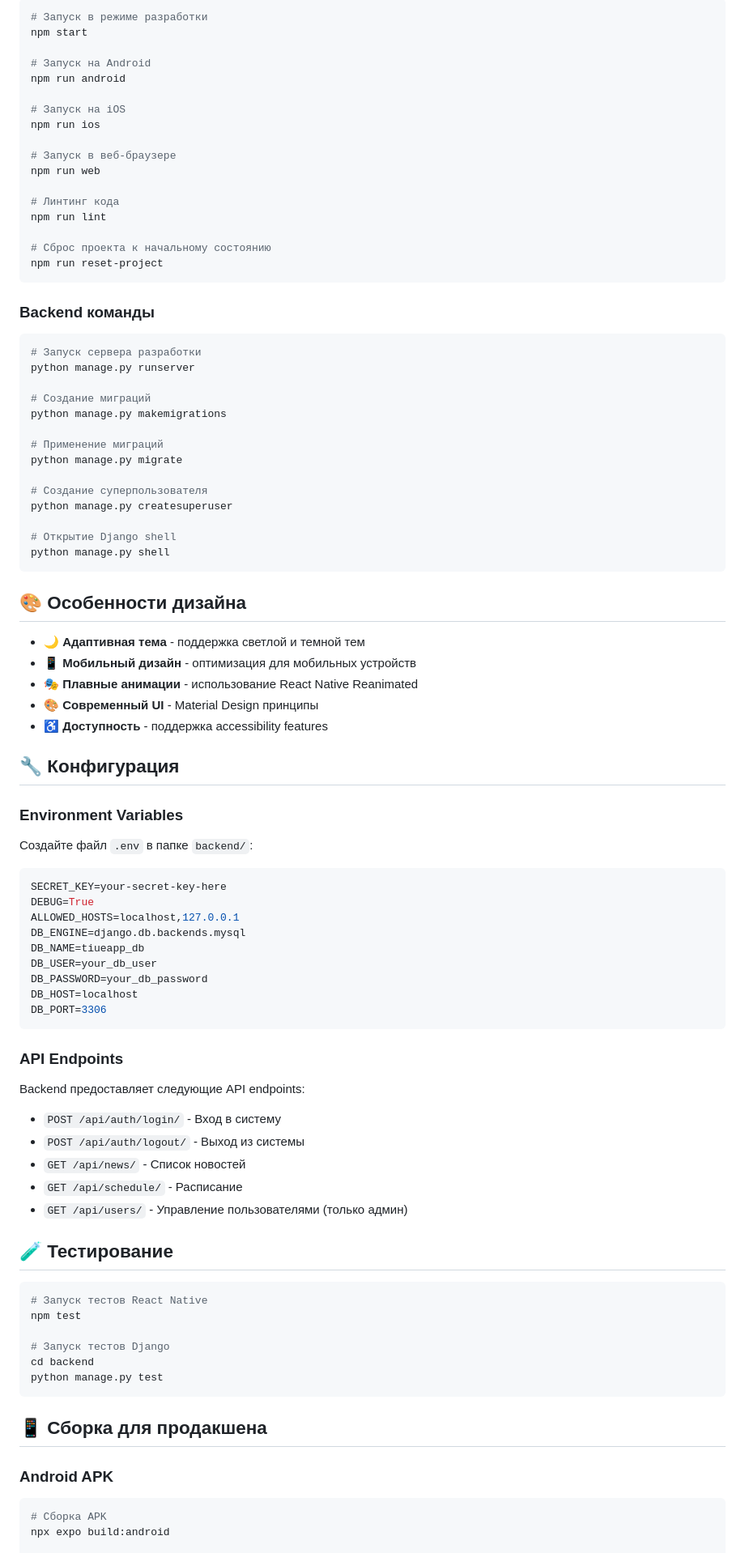
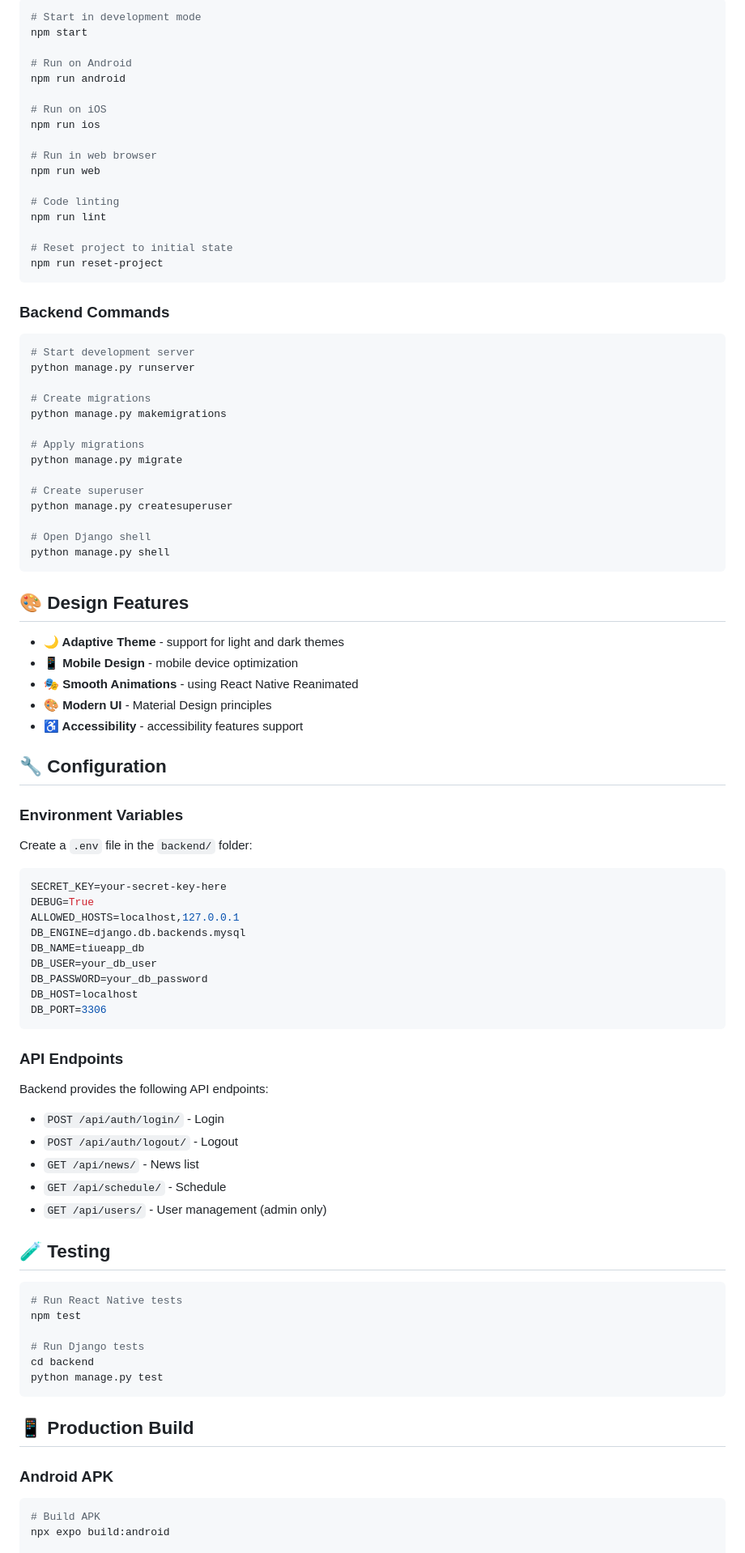
Before and after one commit to scrollDynasty/tiueapp, a Markdown page: README.md, the part around the change printed below. Shown: that part at 81% size. GitHub-like rendering.

````diff
--- a/README.md
+++ b/README.md
@@ -183,54 +183,54 @@ tiueapp/
 ```bash
-# Запуск в режиме разработки
+# Start in development mode
 npm start
 
-# Запуск на Android
+# Run on Android
 npm run android
 
-# Запуск на iOS
+# Run on iOS
 npm run ios
 
-# Запуск в веб-браузере
+# Run in web browser
 npm run web
 
-# Линтинг кода
+# Code linting
 npm run lint
 
-# Сброс проекта к начальному состоянию
+# Reset project to initial state
 npm run reset-project
 ```
 
-### Backend команды
+### Backend Commands
 ```bash
-# Запуск сервера разработки
+# Start development server
 python manage.py runserver
 
-# Создание миграций
+# Create migrations
 python manage.py makemigrations
 
-# Применение миграций
+# Apply migrations
 python manage.py migrate
 
-# Создание суперпользователя
+# Create superuser
 python manage.py createsuperuser
 
-# Открытие Django shell
+# Open Django shell
 python manage.py shell
 ```
 
-## 🎨 Особенности дизайна
+## 🎨 Design Features
 
-- **🌙 Адаптивная тема** - поддержка светлой и темной тем
-- **📱 Мобильный дизайн** - оптимизация для мобильных устройств
-- **🎭 Плавные анимации** - использование React Native Reanimated
-- **🎨 Современный UI** - Material Design принципы
-- **♿ Доступность** - поддержка accessibility features
+- **🌙 Adaptive Theme** - support for light and dark themes
+- **📱 Mobile Design** - mobile device optimization
+- **🎭 Smooth Animations** - using React Native Reanimated
+- **🎨 Modern UI** - Material Design principles
+- **♿ Accessibility** - accessibility features support
 
-## 🔧 Конфигурация
+## 🔧 Configuration
 
 ### Environment Variables
 
-Создайте файл `.env` в папке `backend/`:
+Create a `.env` file in the `backend/` folder:
 
 ```env
 SECRET_KEY=your-secret-key-here
@@ -246,29 +246,29 @@ DB_PORT=3306
 
 ### API Endpoints
 
-Backend предоставляет следующие API endpoints:
+Backend provides the following API endpoints:
 
-- `POST /api/auth/login/` - Вход в систему
-- `POST /api/auth/logout/` - Выход из системы
-- `GET /api/news/` - Список новостей
-- `GET /api/schedule/` - Расписание
-- `GET /api/users/` - Управление пользователями (только админ)
+- `POST /api/auth/login/` - Login
+- `POST /api/auth/logout/` - Logout
+- `GET /api/news/` - News list
+- `GET /api/schedule/` - Schedule
+- `GET /api/users/` - User management (admin only)
 
-## 🧪 Тестирование
+## 🧪 Testing
 
 ```bash
-# Запуск тестов React Native
+# Run React Native tests
 npm test
 
-# Запуск тестов Django
+# Run Django tests
 cd backend
 python manage.py test
 ```
 
-## 📱 Сборка для продакшена
+## 📱 Production Build
 
 ### Android APK
 ```bash
-# Сборка APK
+# Build APK
 npx expo build:android
 
````
Also changed, not shown: other parts of README.md (+108 -108 lines).
